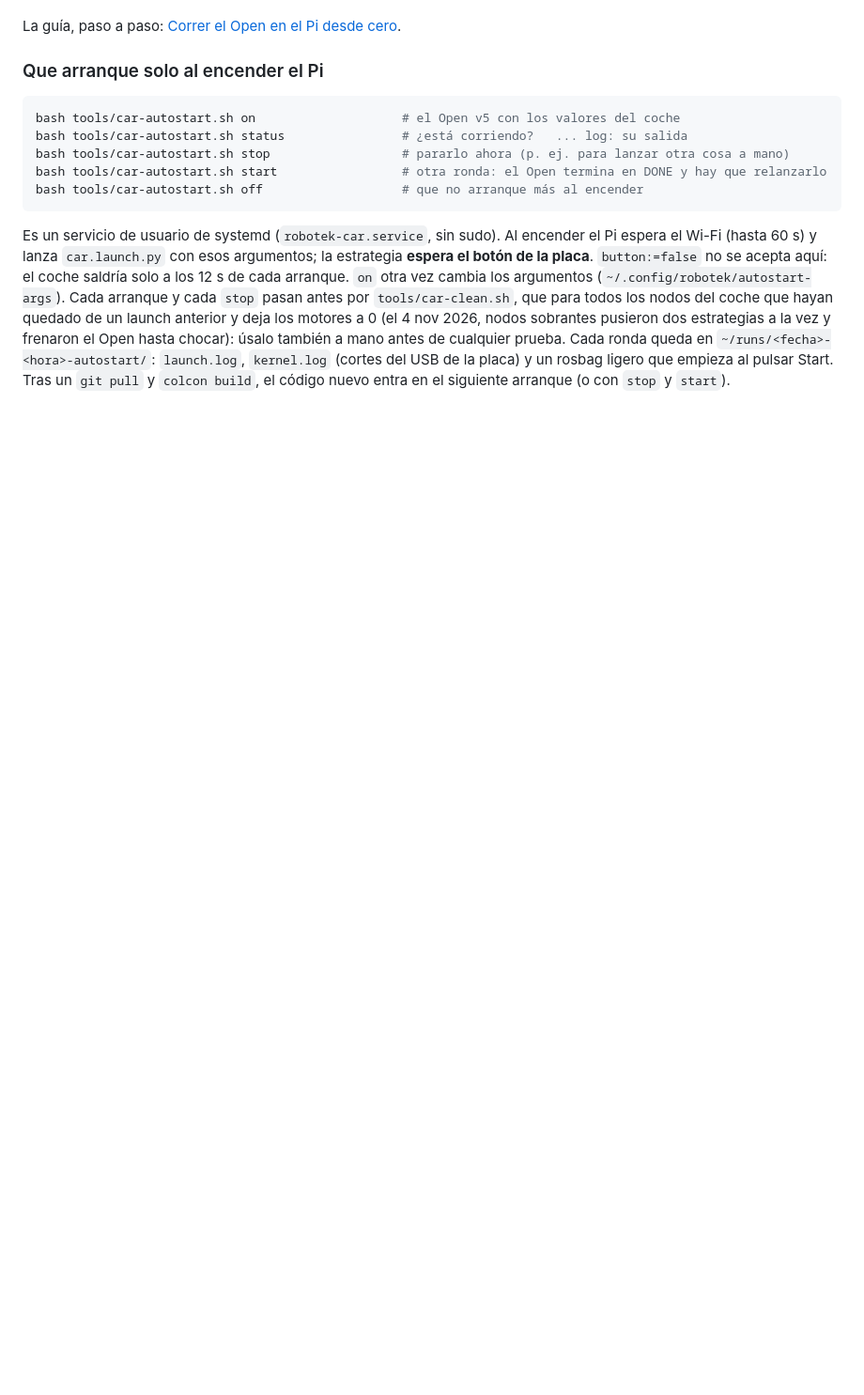
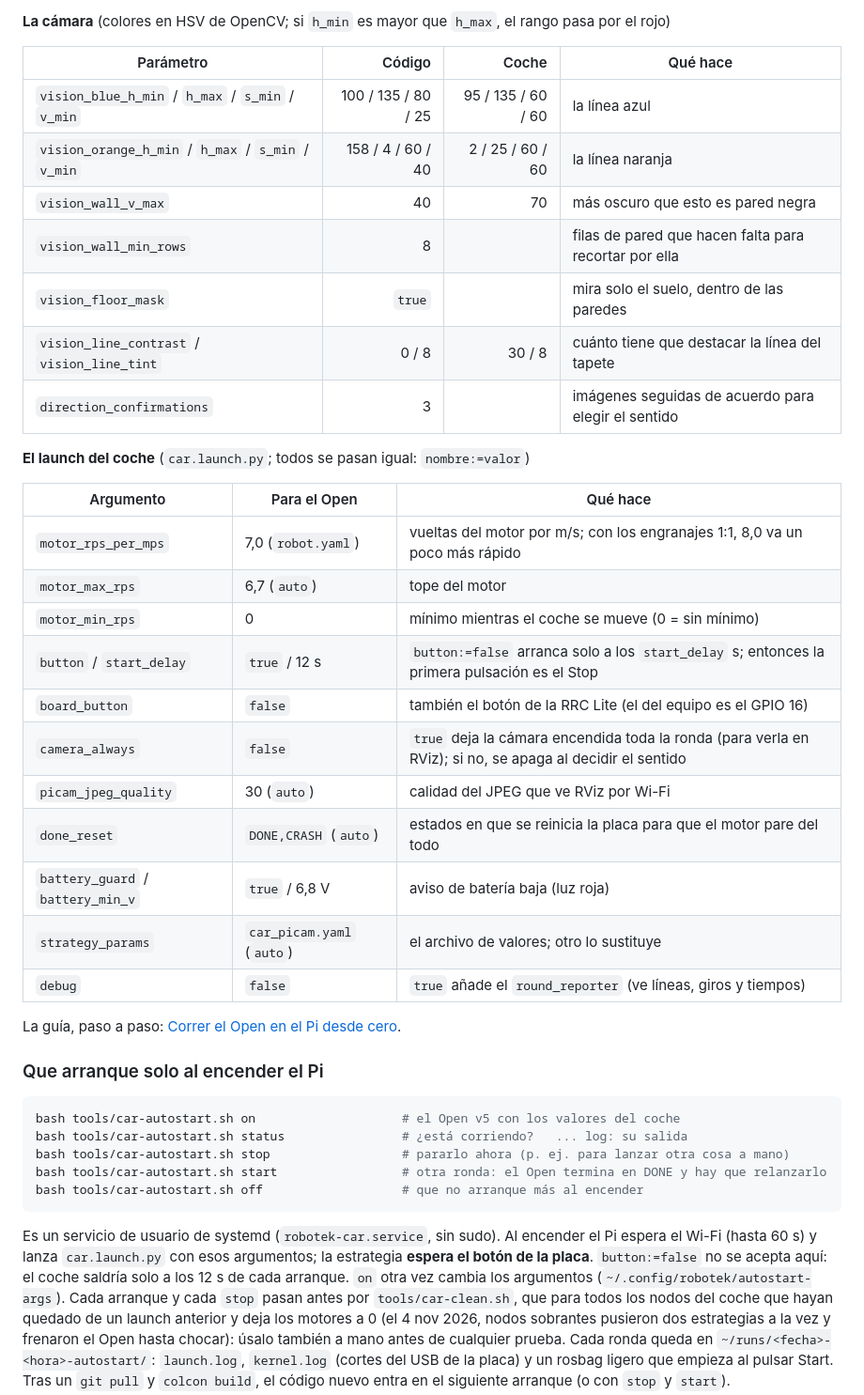
Before and after one commit to renzodamgo/robotek-learn, a Markdown page: README.md, the part around one of its changes. Shown at 94% size. Rendered like a GitHub page; blank space fills up the shorter version.

Commit message:
README: every Open v5 parameter on the car (strategy, node, camera and car.launch): code default, the car's value (car_picam.yaml), which ones change at launch, what each does

```diff
--- a/README.md
+++ b/README.md
@@ -144,3 +189,30 @@ queda en `~/runs/<fecha>-<hora>-open-v5/`.
+**La cámara** (colores en HSV de OpenCV; si `h_min` es mayor que `h_max`, el rango pasa por el rojo)
+
+| Parámetro | Código | Coche | Qué hace |
+|---|---:|---:|---|
+| `vision_blue_h_min` / `h_max` / `s_min` / `v_min` | 100 / 135 / 80 / 25 | 95 / 135 / 60 / 60 | la línea azul |
+| `vision_orange_h_min` / `h_max` / `s_min` / `v_min` | 158 / 4 / 60 / 40 | 2 / 25 / 60 / 60 | la línea naranja |
+| `vision_wall_v_max` | 40 | 70 | más oscuro que esto es pared negra |
+| `vision_wall_min_rows` | 8 | | filas de pared que hacen falta para recortar por ella |
+| `vision_floor_mask` | `true` | | mira solo el suelo, dentro de las paredes |
+| `vision_line_contrast` / `vision_line_tint` | 0 / 8 | 30 / 8 | cuánto tiene que destacar la línea del tapete |
+| `direction_confirmations` | 3 | | imágenes seguidas de acuerdo para elegir el sentido |
+
+**El launch del coche** (`car.launch.py`; todos se pasan igual: `nombre:=valor`)
+
+| Argumento | Para el Open | Qué hace |
+|---|---|---|
+| `motor_rps_per_mps` | 7,0 (`robot.yaml`) | vueltas del motor por m/s; con los engranajes 1:1, 8,0 va un poco más rápido |
+| `motor_max_rps` | 6,7 (`auto`) | tope del motor |
+| `motor_min_rps` | 0 | mínimo mientras el coche se mueve (0 = sin mínimo) |
+| `button` / `start_delay` | `true` / 12 s | `button:=false` arranca solo a los `start_delay` s; entonces la primera pulsación es el Stop |
+| `board_button` | `false` | también el botón de la RRC Lite (el del equipo es el GPIO 16) |
+| `camera_always` | `false` | `true` deja la cámara encendida toda la ronda (para verla en RViz); si no, se apaga al decidir el sentido |
+| `picam_jpeg_quality` | 30 (`auto`) | calidad del JPEG que ve RViz por Wi-Fi |
+| `done_reset` | `DONE,CRASH` (`auto`) | estados en que se reinicia la placa para que el motor pare del todo |
+| `battery_guard` / `battery_min_v` | `true` / 6,8 V | aviso de batería baja (luz roja) |
+| `strategy_params` | `car_picam.yaml` (`auto`) | el archivo de valores; otro lo sustituye |
+| `debug` | `false` | `true` añade el `round_reporter` (ve líneas, giros y tiempos) |
 
 La guía, paso a paso: [Correr el Open en el Pi desde cero](https://renzodamian.com/learn/open-strategy/correr-en-el-pi/).
 
```
Also changed, not shown: other parts of README.md (+45 -0 lines).
